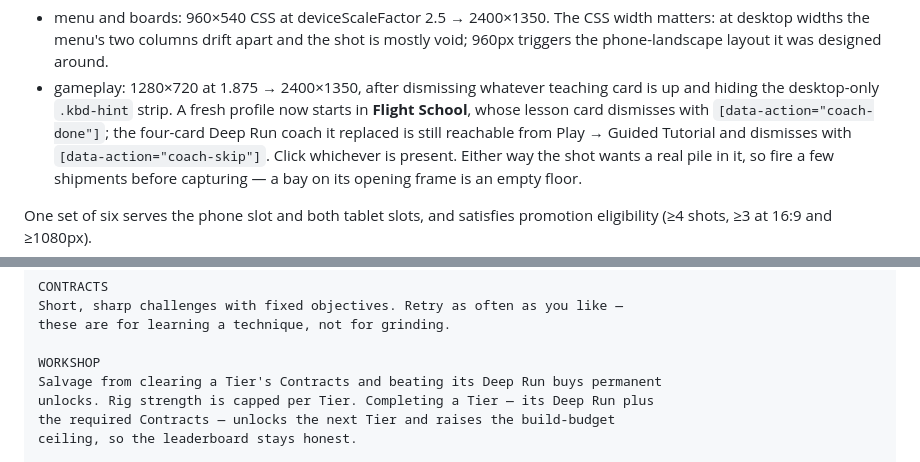
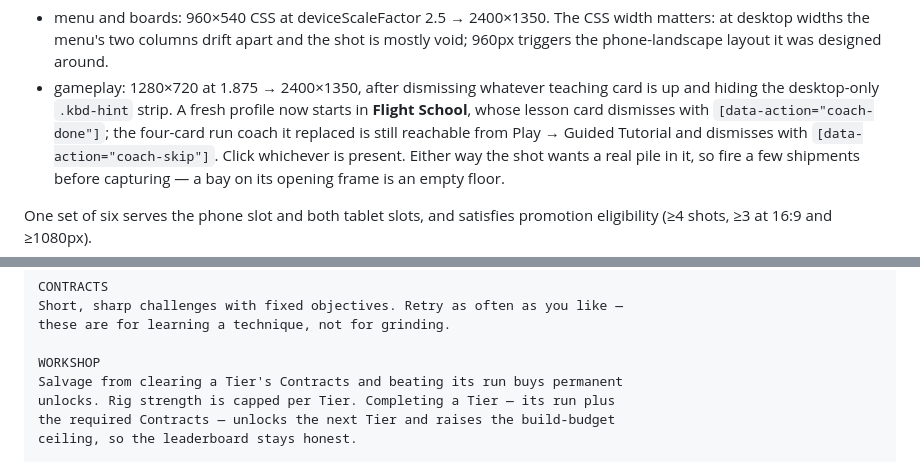
Before and after one commit to venetanji/tetrilaunch, a Markdown page: docs/PLAY.md, 2 parts joined by grey strips. Drawn GitHub-style.

```diff
--- a/docs/PLAY.md
+++ b/docs/PLAY.md
@@ -213,7 +213,7 @@ slot's ≥1080px floor:
 - gameplay: 1280×720 at 1.875 → 2400×1350, after dismissing whatever teaching
   card is up and hiding the desktop-only `.kbd-hint` strip. A fresh profile now
   starts in **Flight School**, whose lesson card dismisses with
-  `[data-action="coach-done"]`; the four-card Deep Run coach it replaced is
+  `[data-action="coach-done"]`; the four-card run coach it replaced is
   still reachable from Play → Guided Tutorial and dismisses with
   `[data-action="coach-skip"]`. Click whichever is present. Either way the shot
   wants a real pile in it, so fire a few shipments before capturing — a bay on
@@ -334,8 +334,8 @@ Short, sharp challenges with fixed objectives. Retry as often as you like —
 these are for learning a technique, not for grinding.
 
 WORKSHOP
-Salvage from clearing a Tier's Contracts and beating its Deep Run buys permanent
-unlocks. Rig strength is capped per Tier. Completing a Tier — its Deep Run plus
+Salvage from clearing a Tier's Contracts and beating its run buys permanent
+unlocks. Rig strength is capped per Tier. Completing a Tier — its run plus
 the required Contracts — unlocks the next Tier and raises the build-budget
 ceiling, so the leaderboard stays honest.
 
```
Also changed, not shown: README.md (+7 -7 lines).
